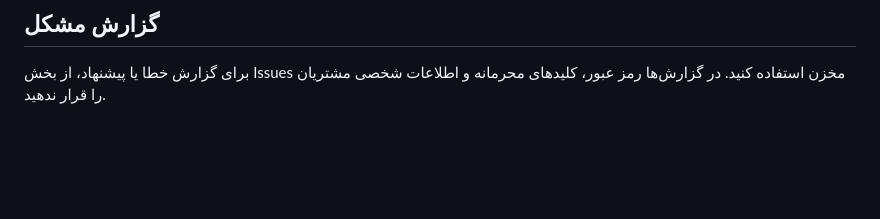
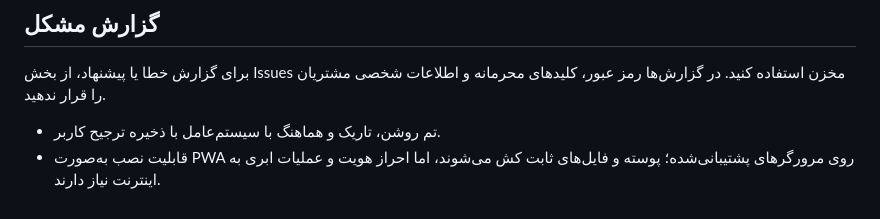
Before and after one commit to AhmadZamani031/Forushnameh, a Markdown page: README.md, the part around the change. Rendered like a GitHub page; blank space fills up the shorter version.

Commit message:
Document theme and PWA support

```diff
--- a/README.md
+++ b/README.md
@@ -64,3 +64,6 @@
 ## گزارش مشکل
 
 برای گزارش خطا یا پیشنهاد، از بخش Issues مخزن استفاده کنید. در گزارش‌ها رمز عبور، کلیدهای محرمانه و اطلاعات شخصی مشتریان را قرار ندهید.
+
+- تم روشن، تاریک و هماهنگ با سیستم‌عامل با ذخیره ترجیح کاربر.
+- قابلیت نصب به‌صورت PWA روی مرورگرهای پشتیبانی‌شده؛ پوسته و فایل‌های ثابت کش می‌شوند، اما احراز هویت و عملیات ابری به اینترنت نیاز دارند.
```
